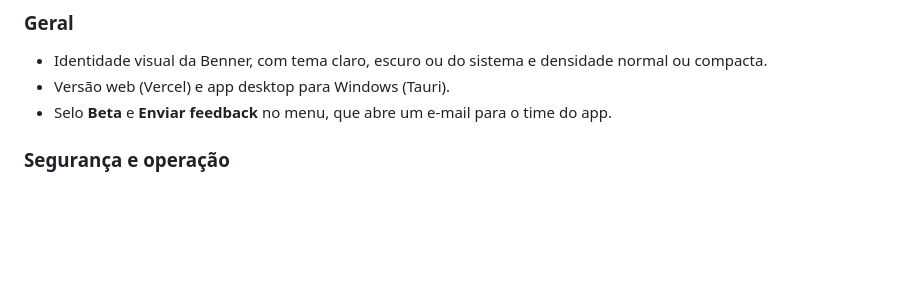
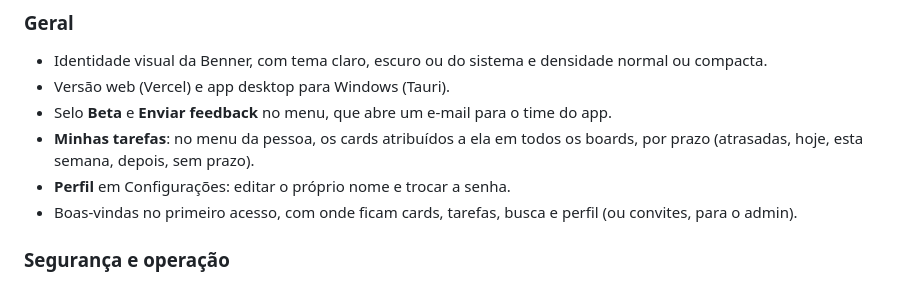
Before and after one commit to pedrol132007-code/tododay, a Markdown page: CHANGELOG.md, the part around the change. Rendered like a GitHub page; blank space fills up the shorter version.

Commit message:
CLAUDE.md e CHANGELOG: minhas tarefas, perfil e boas-vindas
Co-Authored-By: Claude Opus 5.5 <noreply@anthropic.com>

```diff
--- a/CHANGELOG.md
+++ b/CHANGELOG.md
@@ -43,6 +43,9 @@ Primeira versão para uso real por uma equipe pequena (piloto).
 - Identidade visual da Benner, com tema claro, escuro ou do sistema e densidade normal ou compacta.
 - Versão web (Vercel) e app desktop para Windows (Tauri).
 - Selo **Beta** e **Enviar feedback** no menu, que abre um e-mail para o time do app.
+- **Minhas tarefas**: no menu da pessoa, os cards atribuídos a ela em todos os boards, por prazo (atrasadas, hoje, esta semana, depois, sem prazo).
+- **Perfil** em Configurações: editar o próprio nome e trocar a senha.
+- Boas-vindas no primeiro acesso, com onde ficam cards, tarefas, busca e perfil (ou convites, para o admin).
 
 ### Segurança e operação
 - Cabeçalhos de segurança (CSP, HSTS) no site e nada liberado para quem não entrou.
```
Also changed, not shown: CLAUDE.md (+2 -1 lines).
